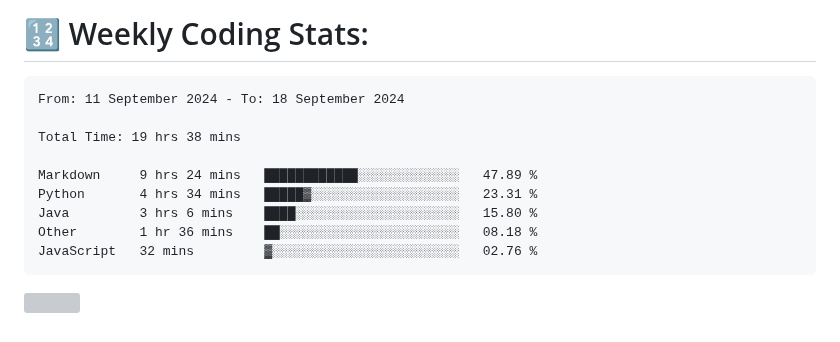
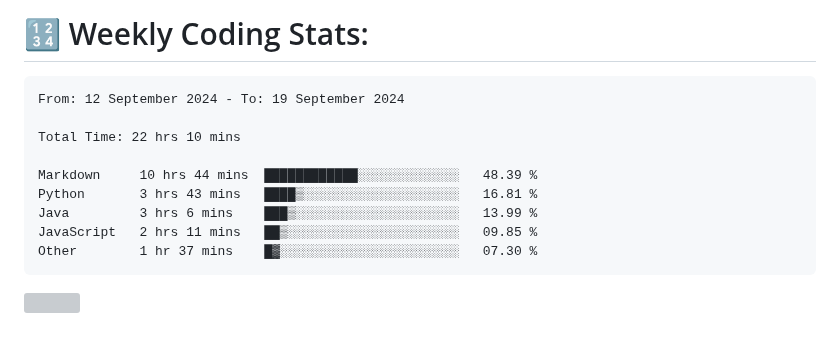
Before and after one commit to Perry2004/Perry2004, a Markdown page: README.md, the part around the change. Rendered like a GitHub page; grey boxes are pictures that could not be loaded.

Commit message:
Updated waka-readme graph with new metrics

````diff
--- a/README.md
+++ b/README.md
@@ -22,15 +22,15 @@
 <!--START_SECTION:waka-->
 
 ```txt
-From: 11 September 2024 - To: 18 September 2024
+From: 12 September 2024 - To: 19 September 2024
 
-Total Time: 19 hrs 38 mins
+Total Time: 22 hrs 10 mins
 
-Markdown     9 hrs 24 mins   ████████████░░░░░░░░░░░░░   47.89 %
-Python       4 hrs 34 mins   █████▓░░░░░░░░░░░░░░░░░░░   23.31 %
-Java         3 hrs 6 mins    ████░░░░░░░░░░░░░░░░░░░░░   15.80 %
-Other        1 hr 36 mins    ██░░░░░░░░░░░░░░░░░░░░░░░   08.18 %
-JavaScript   32 mins         ▓░░░░░░░░░░░░░░░░░░░░░░░░   02.76 %
+Markdown     10 hrs 44 mins  ████████████░░░░░░░░░░░░░   48.39 %
+Python       3 hrs 43 mins   ████▒░░░░░░░░░░░░░░░░░░░░   16.81 %
+Java         3 hrs 6 mins    ███▒░░░░░░░░░░░░░░░░░░░░░   13.99 %
+JavaScript   2 hrs 11 mins   ██▒░░░░░░░░░░░░░░░░░░░░░░   09.85 %
+Other        1 hr 37 mins    █▓░░░░░░░░░░░░░░░░░░░░░░░   07.30 %
 ```
 
 <!--END_SECTION:waka-->
````
